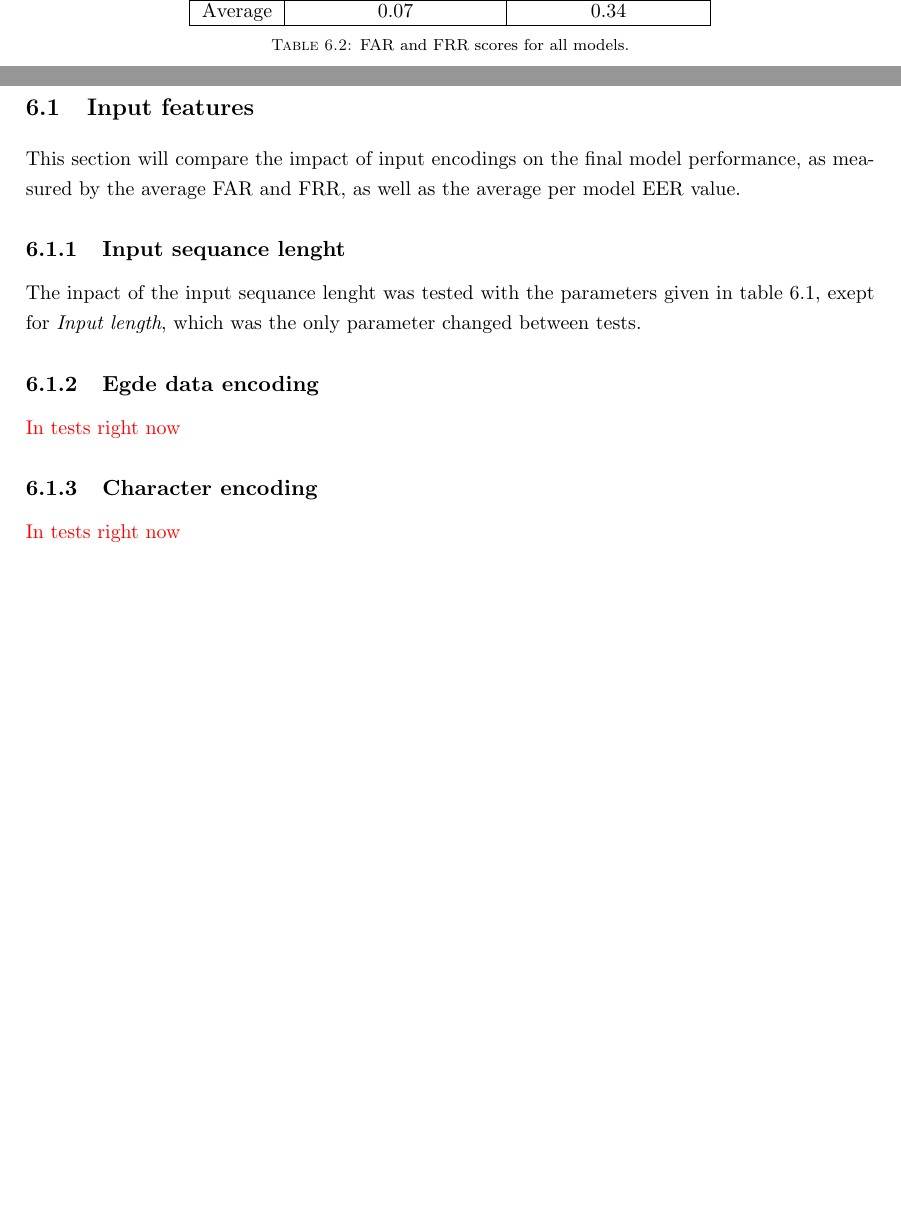
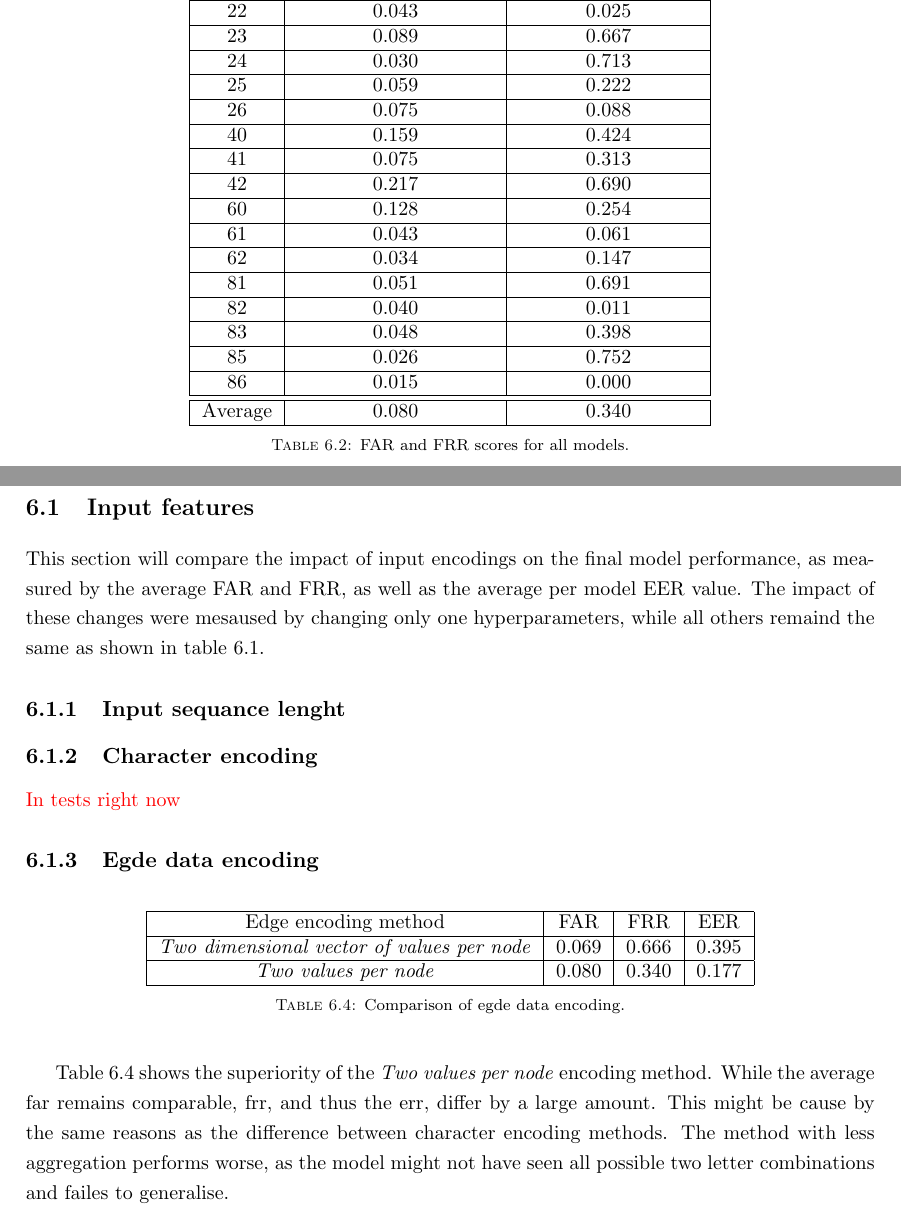
Before and after one commit to qkb2/eng-thesis, a LaTeX thesis (main.tex, which reads chapters/06-results.tex): two parts of pages 32 and 34 of 38 before the commit and two parts of pages 32 and 35 of 39 after it, joined at a grey line, cut at the place of the change, the shorter picture padded with empty space. Compiled offline with pdfLaTeX.

Commit message:
more descriptions

```diff
--- a/chapters/06-results.tex
+++ b/chapters/06-results.tex
@@ -46,48 +46,48 @@ configuation, as well as the limited computing power that was accessable, not al
 The below table presents the false authentication rate and false acceptance rate for all models. The motivation behind the use of these metrics was discussed in section \myworries{Maybe link section}.
 
 \begin{center}
-\begin{table}
+\begin{table}[H]
 \begin{center}
 	\begin{tabular}{ |c|c|c| }
 		\hline
 		User ID & False Acceptance Rate & False Rejection Rate \\
 		\hline
-		21 & 0.22 & 0.32 \\
+		21 & 0.220 & 0.319 \\
 		\hline
-		22 & 0.04 & 0.03 \\
+		22 & 0.043 & 0.025 \\
 		\hline
-		23 & 0.09 & 0.67 \\
+		23 & 0.089 & 0.667 \\
 		\hline
-		24 & 0.03 & 0.71 \\
+		24 & 0.030 & 0.713 \\
 		\hline
-		25 & 0.06 & 0.22 \\
+		25 & 0.059 & 0.222 \\
 		\hline
-		26 & 0.07 & 0.09 \\
+		26 & 0.075 & 0.088 \\
 		\hline
-		40 & 0.16 & 0.42 \\
+		40 & 0.159 & 0.424 \\
 		\hline
-		41 & 0.07 & 0.31 \\
+		41 & 0.075 & 0.313 \\
 		\hline
-		42 & 0.22 & 0.69 \\
+		42 & 0.217 & 0.690 \\
 		\hline
-		60 & 0.13 & 0.25 \\
+		60 & 0.128 & 0.254 \\
 		\hline
-		61 & 0.04 & 0.06 \\
+		61 & 0.043 & 0.061 \\
 		\hline
-		62 & 0.03 & 0.15 \\
+		62 & 0.034 & 0.147 \\
 		\hline
-		81 & 0.05 & 0.69 \\
+		81 & 0.051 & 0.691 \\
 		\hline
-		82 & 0.04 & 0.01 \\
+		82 & 0.040 & 0.011 \\
 		\hline
-		83 & 0.05 & 0.40 \\
+		83 & 0.048 & 0.398 \\
 		\hline
-		85 & 0.03 & 0.75 \\
+		85 & 0.026 & 0.752 \\
 		\hline
-		86 & 0.02 & 0.00 \\
+		86 & 0.015 & 0.000 \\
 		\hline
 		\hline
-		Average & 0.07 & 0.34 \\
+		Average & 0.080 & 0.340 \\
 		\hline
 	\end{tabular}
 \end{center}
@@ -190,18 +190,35 @@ The per model EER was calculated by finding equal error rate decision threshold
 
 
 \section{Input features}
-This section will compare the impact of input encodings on the final model performance, as measured by the average FAR and FRR, as well as the average per model EER value.
+This section will compare the impact of input encodings on the final model performance, as measured by the average FAR and FRR, as well as the average per model EER value. The impact of these changes were mesaused by changing only one hyperparameters, while all others remaind the same as shown in table \ref{table:hyperparams}.
 
 \subsection{Input sequance lenght}
-The inpact of the input sequance lenght was tested with the parameters given in table \ref{table:hyperparams}, exept for \textit{Input length}, which was the only parameter changed between tests.
 
+\subsection{Character encoding}
+\myworries{In tests right now}
 
 
 \subsection{Egde data encoding}
-\myworries{In tests right now}
 
-\subsection{Character encoding}
-\myworries{In tests right now}
+\begin{center}
+	\begin{table}[H]
+		\begin{center}
+			\begin{tabular}{ |c|c|c|c| }
+				\hline
+				Edge encoding method & FAR & FRR & EER \\
+				\hline
+				\textit{Two dimensional vector of values per node} & 0.069 & 0.666 & 0.395 \\
+				\hline
+				\textit{Two values per node} & 0.080 & 0.340 & 0.177 \\
+				\hline
+			\end{tabular}
+		\end{center}
+		\caption{Comparison of egde data encoding.}
+		\label{table:egde_encoding_comp}
+	\end{table}
+\end{center}
+
+Table \ref{table:egde_encoding_comp} shows the superiority of the \textit{Two values per node} encoding method. While the average far remains comparable, frr, and thus the err, differ by a large amount. This might be cause by the same reasons as the difference between character encoding methods. The method with less aggregation performs worse, as the model might not have seen all possible two letter combinations and failes to generalise.
 
 \subsection{Accelerometer Data}
 TLDR doesnt work, comparison for 2 users only - best performing on normal input
```
